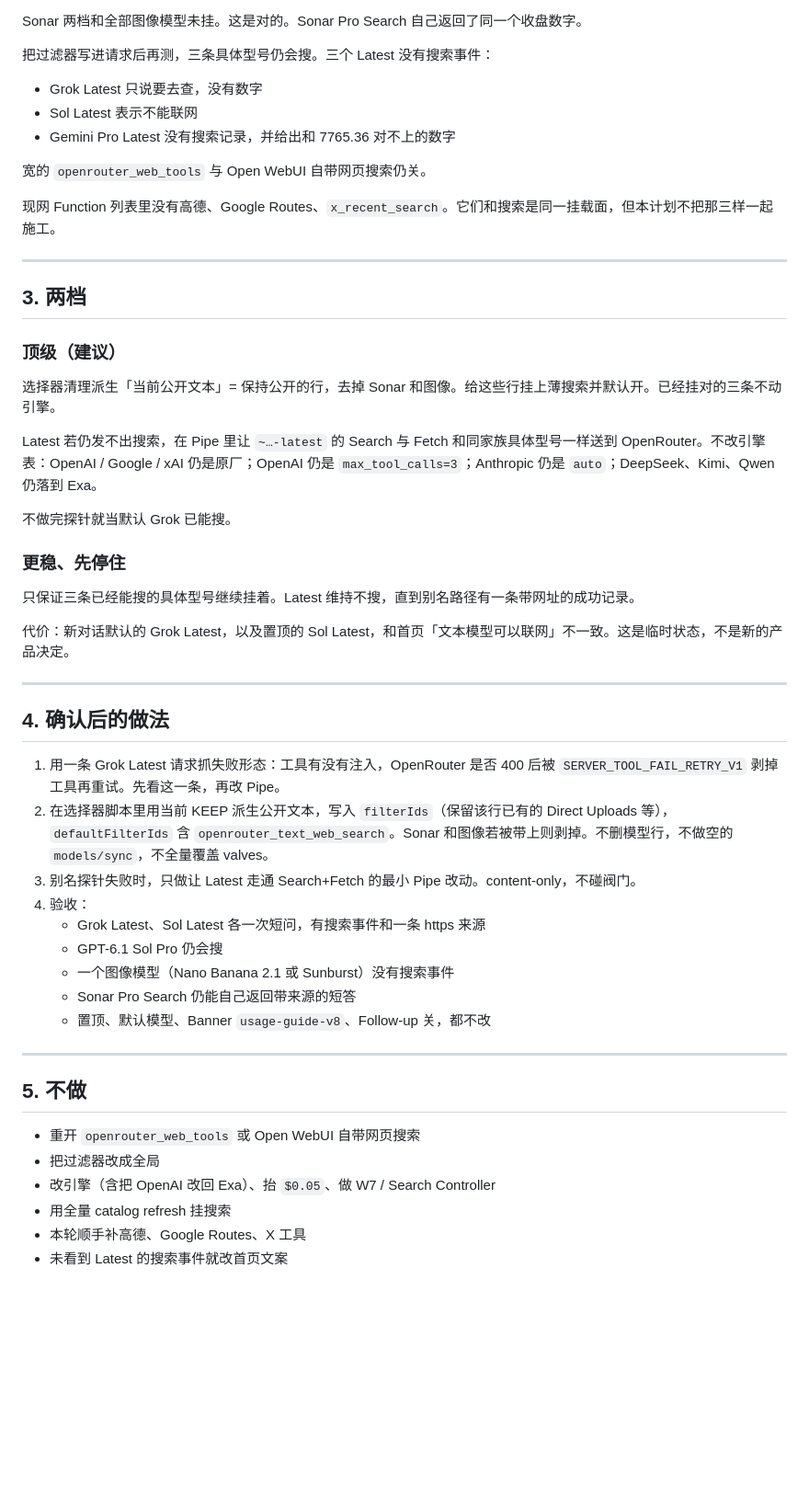
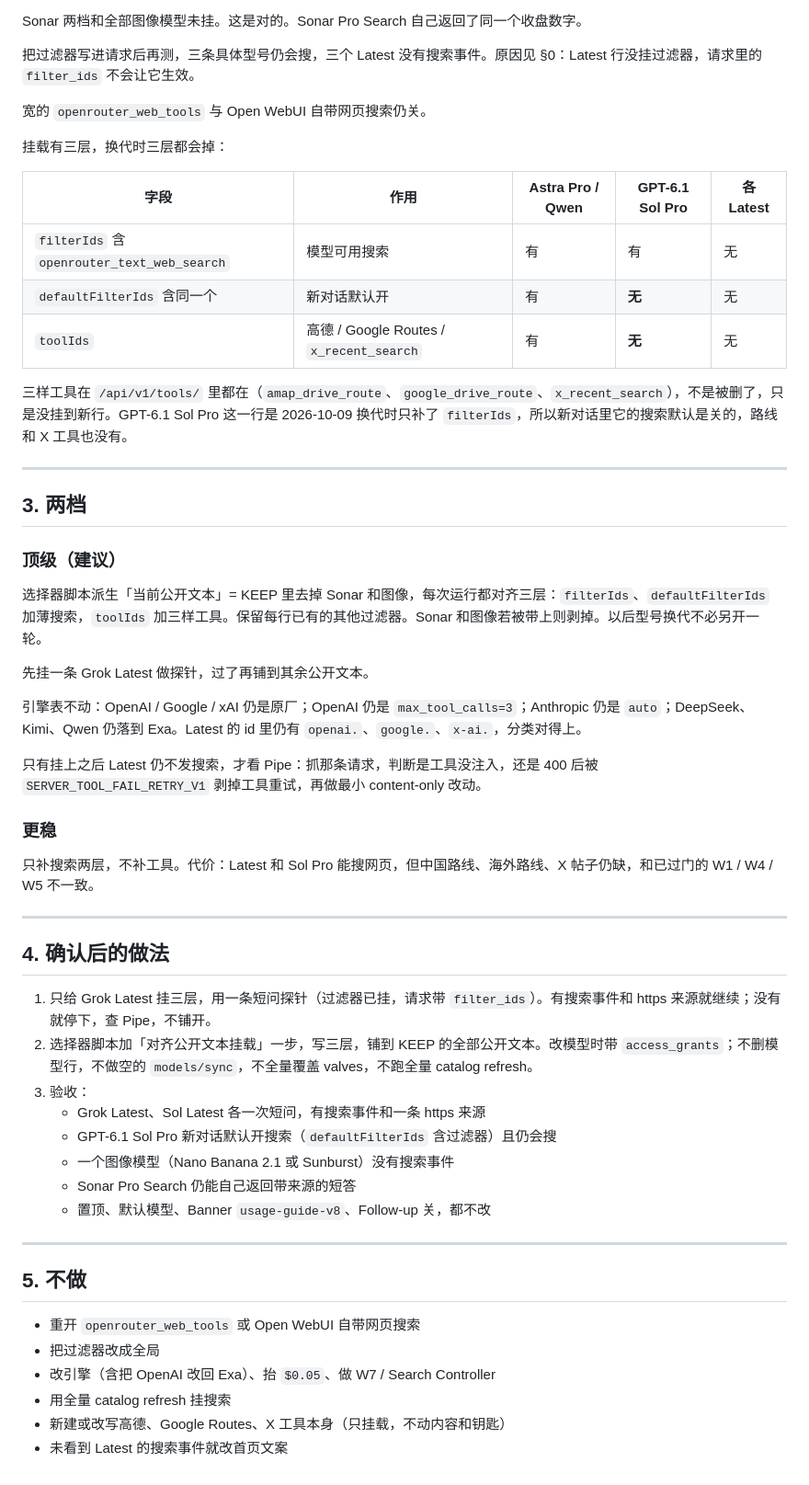
Before and after one commit to wsy02322/AI, a Markdown page: docs/open-webui-search-picker-follow-plan.md, the part around one of its changes. Shown at 92% size. Rendered like a GitHub page; blank space fills up the shorter version.

Commit message:
Correct the search follow plan: Latest rows were never attached.
The earlier Latest probe passed filter_ids to models without the filter attached, so it does not show an alias bug. Plan now aligns filterIds, defaultFilterIds, and the three route/X tools in the picker script, probes Grok Latest first, and touches the Pipe only if that fails.

Co-authored-by: wsy02322 <wsy02322@users.noreply.github.com>

```diff
--- a/docs/open-webui-search-picker-follow-plan.md
+++ b/docs/open-webui-search-picker-follow-plan.md
@@ -50,15 +52,19 @@ Live picker 一更新，联网搜索会掉。挂载写在每一条模型行的 `
 
 Sonar 两档和全部图像模型未挂。这是对的。Sonar Pro Search 自己返回了同一个收盘数字。
 
-把过滤器写进请求后再测，三条具体型号仍会搜。三个 Latest 没有搜索事件：
-
-- Grok Latest 只说要去查，没有数字
-- Sol Latest 表示不能联网
-- Gemini Pro Latest 没有搜索记录，并给出和 7765.36 对不上的数字
+把过滤器写进请求后再测，三条具体型号仍会搜，三个 Latest 没有搜索事件。原因见 §0：Latest 行没挂过滤器，请求里的 `filter_ids` 不会让它生效。
 
 宽的 `openrouter_web_tools` 与 Open WebUI 自带网页搜索仍关。
 
-现网 Function 列表里没有高德、Google Routes、`x_recent_search`。它们和搜索是同一挂载面，但本计划不把那三样一起施工。
+挂载有三层，换代时三层都会掉：
+
+| 字段 | 作用 | Astra Pro / Qwen | GPT-6.1 Sol Pro | 各 Latest |
+|------|------|------------------|-----------------|-----------|
+| `filterIds` 含 `openrouter_text_web_search` | 模型可用搜索 | 有 | 有 | 无 |
+| `defaultFilterIds` 含同一个 | 新对话默认开 | 有 | **无** | 无 |
+| `toolIds` | 高德 / Google Routes / `x_recent_search` | 有 | **无** | 无 |
+
+三样工具在 `/api/v1/tools/` 里都在（`amap_drive_route`、`google_drive_route`、`x_recent_search`），不是被删了，只是没挂到新行。GPT-6.1 Sol Pro 这一行是 2026-10-09 换代时只补了 `filterIds`，所以新对话里它的搜索默认是关的，路线和 X 工具也没有。
 
 ---
 
@@ -66,28 +72,27 @@ Sonar 两档和全部图像模型未挂。这是对的。Sonar Pro Search 自己
 
 ### 顶级（建议）
 
-选择器清理派生「当前公开文本」= 保持公开的行，去掉 Sonar 和图像。给这些行挂上薄搜索并默认开。已经挂对的三条不动引擎。
+选择器脚本派生「当前公开文本」= KEEP 里去掉 Sonar 和图像，每次运行都对齐三层：`filterIds`、`defaultFilterIds` 加薄搜索，`toolIds` 加三样工具。保留每行已有的其他过滤器。Sonar 和图像若被带上则剥掉。以后型号换代不必另开一轮。
 
-Latest 若仍发不出搜索，在 Pipe 里让 `~…-latest` 的 Search 与 Fetch 和同家族具体型号一样送到 OpenRouter。不改引擎表：OpenAI / Google / xAI 仍是原厂；OpenAI 仍是 `max_tool_calls=3`；Anthropic 仍是 `auto`；DeepSeek、Kimi、Qwen 仍落到 Exa。
+先挂一条 Grok Latest 做探针，过了再铺到其余公开文本。
 
-不做完探针就当默认 Grok 已能搜。
+引擎表不动：OpenAI / Google / xAI 仍是原厂；OpenAI 仍是 `max_tool_calls=3`；Anthropic 仍是 `auto`；DeepSeek、Kimi、Qwen 仍落到 Exa。Latest 的 id 里仍有 `openai.`、`google.`、`x-ai.`，分类对得上。
 
-### 更稳、先停住
+只有挂上之后 Latest 仍不发搜索，才看 Pipe：抓那条请求，判断是工具没注入，还是 400 后被 `SERVER_TOOL_FAIL_RETRY_V1` 剥掉工具重试，再做最小 content-only 改动。
 
-只保证三条已经能搜的具体型号继续挂着。Latest 维持不搜，直到别名路径有一条带网址的成功记录。
+### 更稳
 
-代价：新对话默认的 Grok Latest，以及置顶的 Sol Latest，和首页「文本模型可以联网」不一致。这是临时状态，不是新的产品决定。
+只补搜索两层，不补工具。代价：Latest 和 Sol Pro 能搜网页，但中国路线、海外路线、X 帖子仍缺，和已过门的 W1 / W4 / W5 不一致。
 
 ---
 
 ## 4. 确认后的做法
 
-1. 用一条 Grok Latest 请求抓失败形态：工具有没有注入，OpenRouter 是否 400 后被 `SERVER_TOOL_FAIL_RETRY_V1` 剥掉工具再重试。先看这一条，再改 Pipe。
-2. 在选择器脚本里用当前 KEEP 派生公开文本，写入 `filterIds`（保留该行已有的 Direct Uploads 等），`defaultFilterIds` 含 `openrouter_text_web_search`。Sonar 和图像若被带上则剥掉。不删模型行，不做空的 `models/sync`，不全量覆盖 valves。
-3. 别名探针失败时，只做让 Latest 走通 Search+Fetch 的最小 Pipe 改动。content-only，不碰阀门。
-4. 验收：
+1. 只给 Grok Latest 挂三层，用一条短问探针（过滤器已挂，请求带 `filter_ids`）。有搜索事件和 https 来源就继续；没有就停下，查 Pipe，不铺开。
+2. 选择器脚本加「对齐公开文本挂载」一步，写三层，铺到 KEEP 的全部公开文本。改模型时带 `access_grants`；不删模型行，不做空的 `models/sync`，不全量覆盖 valves，不跑全量 catalog refresh。
+3. 验收：
    - Grok Latest、Sol Latest 各一次短问，有搜索事件和一条 https 来源
-   - GPT-6.1 Sol Pro 仍会搜
+   - GPT-6.1 Sol Pro 新对话默认开搜索（`defaultFilterIds` 含过滤器）且仍会搜
    - 一个图像模型（Nano Banana 2.1 或 Sunburst）没有搜索事件
    - Sonar Pro Search 仍能自己返回带来源的短答
    - 置顶、默认模型、Banner `usage-guide-v8`、Follow-up 关，都不改
@@ -100,5 +105,5 @@ Latest 若仍发不出搜索，在 Pipe 里让 `~…-latest` 的 Search 与 Fetc
 - 把过滤器改成全局
 - 改引擎（含把 OpenAI 改回 Exa）、抬 `$0.05`、做 W7 / Search Controller
 - 用全量 catalog refresh 挂搜索
-- 本轮顺手补高德、Google Routes、X 工具
+- 新建或改写高德、Google Routes、X 工具本身（只挂载，不动内容和钥匙）
 - 未看到 Latest 的搜索事件就改首页文案
```
Also changed, not shown: other parts of docs/open-webui-search-picker-follow-plan.md (+3 -1 lines).
